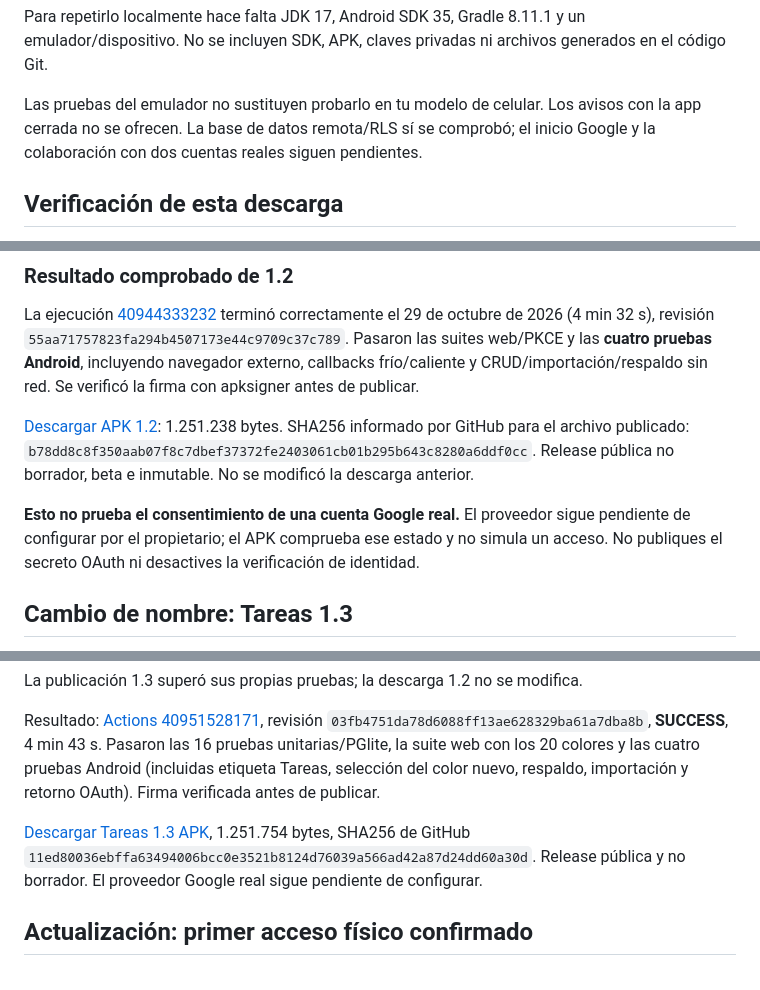
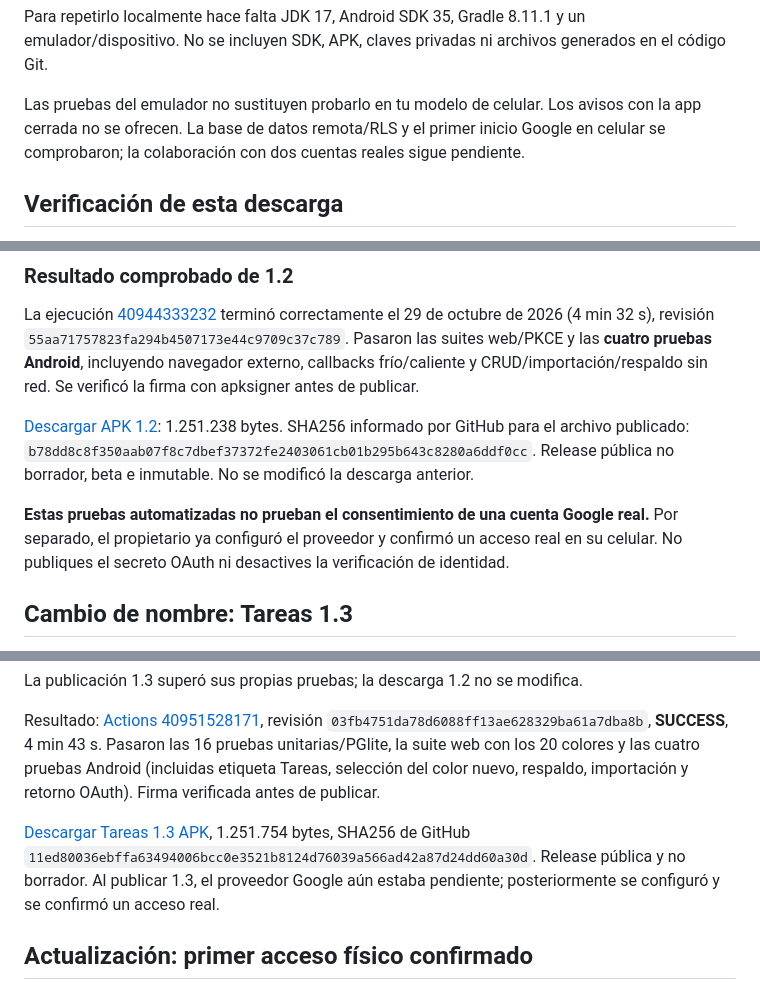
Before and after one commit to enriqueortizvasquez-prog/App-apuntes, a Markdown page: docs/ANDROID.md, 3 parts joined by grey strips. Rendered like a GitHub page.

Commit message:
Aclara estado actual de Google y validación Android
Co-authored-by: arena-agent <297053741+arena-agent@users.noreply.github.com>

```diff
--- a/docs/ANDROID.md
+++ b/docs/ANDROID.md
@@ -55,7 +55,7 @@ Usa el repositorio completo o el archivo **Source code (zip)** de GitHub para co
 
 Para repetirlo localmente hace falta JDK 17, Android SDK 35, Gradle 8.11.1 y un emulador/dispositivo. No se incluyen SDK, APK, claves privadas ni archivos generados en el código Git.
 
-Las pruebas del emulador no sustituyen probarlo en tu modelo de celular. Los avisos con la app cerrada no se ofrecen. La base de datos remota/RLS sí se comprobó; el inicio Google y la colaboración con dos cuentas reales siguen pendientes.
+Las pruebas del emulador no sustituyen probarlo en tu modelo de celular. Los avisos con la app cerrada no se ofrecen. La base de datos remota/RLS y el primer inicio Google en celular se comprobaron; la colaboración con dos cuentas reales sigue pendiente.
 
 ## Verificación de esta descarga
 
@@ -67,7 +67,7 @@ La ejecución [40944333232](https://github.com/enriqueortizvasquez-prog/App-apun
 
 [Descargar APK 1.2](https://github.com/enriqueortizvasquez-prog/App-apuntes/releases/download/v1.2.0-beta/apuntes-android-v1.2.0-beta.apk): 1.251.238 bytes. SHA256 informado por GitHub para el archivo publicado: `b78dd8c8f350aab07f8c7dbef37372fe2403061cb01b295b643c8280a6ddf0cc`. Release pública no borrador, beta e inmutable. No se modificó la descarga anterior.
 
-**Esto no prueba el consentimiento de una cuenta Google real.** El proveedor sigue pendiente de configurar por el propietario; el APK comprueba ese estado y no simula un acceso. No publiques el secreto OAuth ni desactives la verificación de identidad.
+**Estas pruebas automatizadas no prueban el consentimiento de una cuenta Google real.** Por separado, el propietario ya configuró el proveedor y confirmó un acceso real en su celular. No publiques el secreto OAuth ni desactives la verificación de identidad.
 
 ## Cambio de nombre: Tareas 1.3
 
@@ -79,7 +79,7 @@ La publicación 1.3 superó sus propias pruebas; la descarga 1.2 no se modifica.
 
 Resultado: [Actions 40951528171](https://github.com/enriqueortizvasquez-prog/App-apuntes/actions/runs/40951528171), revisión `03fb4751da78d6088ff13ae628329ba61a7dba8b`, **SUCCESS**, 4 min 43 s. Pasaron las 16 pruebas unitarias/PGlite, la suite web con los 20 colores y las cuatro pruebas Android (incluidas etiqueta Tareas, selección del color nuevo, respaldo, importación y retorno OAuth). Firma verificada antes de publicar.
 
-[Descargar Tareas 1.3 APK](https://github.com/enriqueortizvasquez-prog/App-apuntes/releases/download/v1.3.0-beta/tareas-android-v1.3.0-beta.apk), 1.251.754 bytes, SHA256 de GitHub `11ed80036ebffa63494006bcc0e3521b8124d76039a566ad42a87d24dd60a30d`. Release pública y no borrador. El proveedor Google real sigue pendiente de configurar.
+[Descargar Tareas 1.3 APK](https://github.com/enriqueortizvasquez-prog/App-apuntes/releases/download/v1.3.0-beta/tareas-android-v1.3.0-beta.apk), 1.251.754 bytes, SHA256 de GitHub `11ed80036ebffa63494006bcc0e3521b8124d76039a566ad42a87d24dd60a30d`. Release pública y no borrador. Al publicar 1.3, el proveedor Google aún estaba pendiente; posteriormente se configuró y se confirmó un acceso real.
 
 ## Actualización: primer acceso físico confirmado
 
```
Also changed, not shown: other parts of docs/ANDROID.md (+1 -1 lines).
